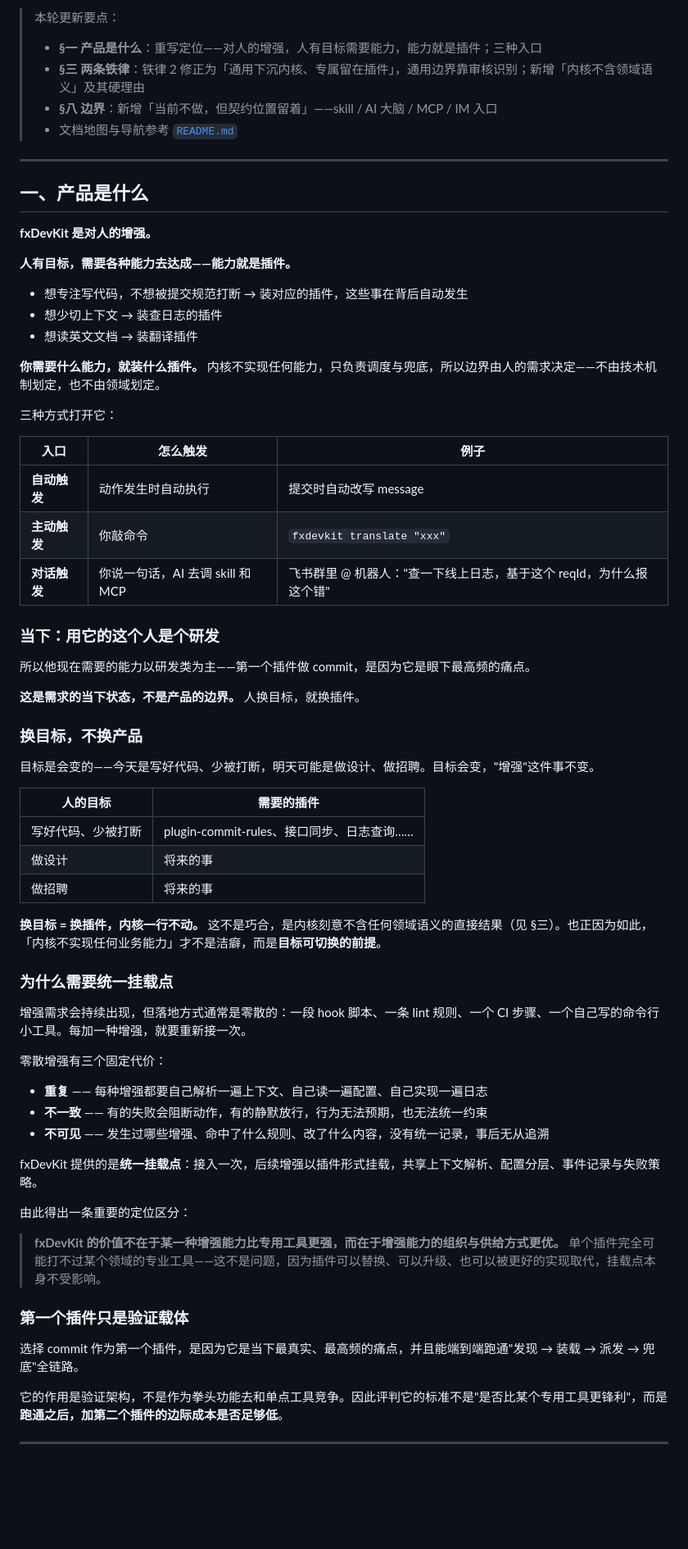
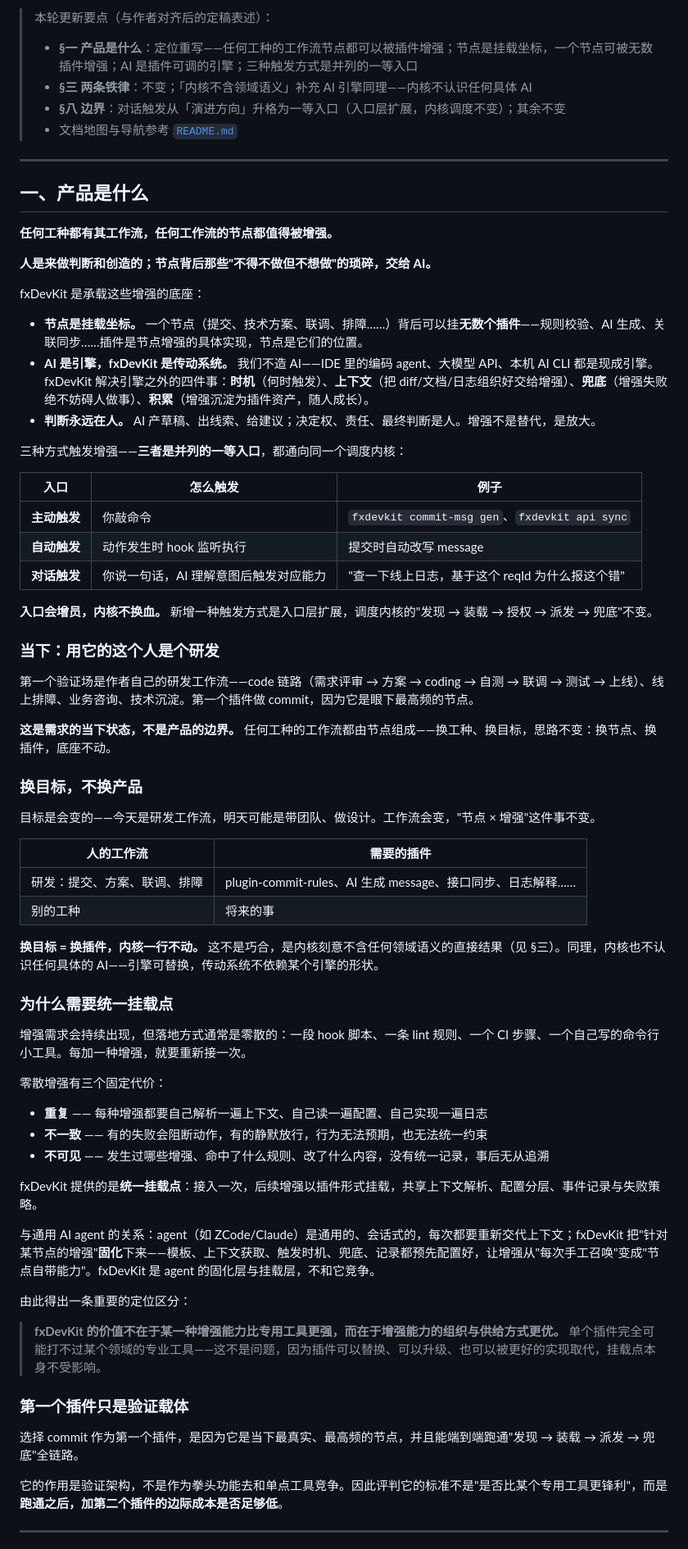
Before and after one commit to AFlymamba/FocusDevKit, a Markdown page: docs/00-产品定义.md, the part around one of its changes. Shown at 82% size. Rendered like a GitHub page; blank space fills up the shorter version.

```diff
--- a/docs/00-产品定义.md
+++ b/docs/00-产品定义.md
@@ -5,49 +5,50 @@
 
-> 本轮更新要点：
-> - **§一 产品是什么**：重写定位——对人的增强，人有目标需要能力，能力就是插件；三种入口
-> - **§三 两条铁律**：铁律 2 修正为「通用下沉内核、专属留在插件」，通用边界靠审核识别；新增「内核不含领域语义」及其硬理由
-> - **§八 边界**：新增「当前不做，但契约位置留着」——skill / AI 大脑 / MCP / IM 入口
+> 本轮更新要点（与作者对齐后的定稿表述）：
+> - **§一 产品是什么**：定位重写——任何工种的工作流节点都可以被插件增强；节点是挂载坐标，一个节点可被无数插件增强；AI 是插件可调的引擎；三种触发方式是并列的一等入口
+> - **§三 两条铁律**：不变；「内核不含领域语义」补充 AI 引擎同理——内核不认识任何具体 AI
+> - **§八 边界**：对话触发从「演进方向」升格为一等入口（入口层扩展，内核调度不变）；其余不变
 > - 文档地图与导航参考 [`README.md`](../README.md)
 
 ---
 
 ## 一、产品是什么
 
-**fxDevKit 是对人的增强。**
+**任何工种都有其工作流，任何工作流的节点都值得被增强。**
 
-**人有目标，需要各种能力去达成——能力就是插件。**
+**人是来做判断和创造的；节点背后那些"不得不做但不想做"的琐碎，交给 AI。**
 
-- 想专注写代码，不想被提交规范打断 → 装对应的插件，这些事在背后自动发生
-- 想少切上下文 → 装查日志的插件
-- 想读英文文档 → 装翻译插件
+fxDevKit 是承载这些增强的底座：
 
-**你需要什么能力，就装什么插件。** 内核不实现任何能力，只负责调度与兜底，所以边界由人的需求决定——不由技术机制划定，也不由领域划定。
+- **节点是挂载坐标。** 一个节点（提交、技术方案、联调、排障……）背后可以挂**无数个插件**——规则校验、AI 生成、关联同步……插件是节点增强的具体实现，节点是它们的位置。
+- **AI 是引擎，fxDevKit 是传动系统。** 我们不造 AI——IDE 里的编码 agent、大模型 API、本机 AI CLI 都是现成引擎。fxDevKit 解决引擎之外的四件事：**时机**（何时触发）、**上下文**（把 diff/文档/日志组织好交给增强）、**兜底**（增强失败绝不妨碍人做事）、**积累**（增强沉淀为插件资产，随人成长）。
+- **判断永远在人。** AI 产草稿、出线索、给建议；决定权、责任、最终判断是人。增强不是替代，是放大。
 
-三种方式打开它：
+三种方式触发增强——**三者是并列的一等入口**，都通向同一个调度内核：
 
 | 入口 | 怎么触发 | 例子 |
 |---|---|---|
-| **自动触发** | 动作发生时自动执行 | 提交时自动改写 message |
-| **主动触发** | 你敲命令 | `fxdevkit translate "xxx"` |
-| **对话触发** | 你说一句话，AI 去调 skill 和 MCP | 飞书群里 @ 机器人："查一下线上日志，基于这个 reqId，为什么报这个错" |
+| **主动触发** | 你敲命令 | `fxdevkit commit-msg gen`、`fxdevkit api sync` |
+| **自动触发** | 动作发生时 hook 监听执行 | 提交时自动改写 message |
+| **对话触发** | 你说一句话，AI 理解意图后触发对应能力 | "查一下线上日志，基于这个 reqId 为什么报这个错" |
+
+**入口会增员，内核不换血。** 新增一种触发方式是入口层扩展，调度内核的"发现 → 装载 → 授权 → 派发 → 兜底"不变。
 
 ### 当下：用它的这个人是个研发
 
-所以他现在需要的能力以研发类为主——第一个插件做 commit，是因为它是眼下最高频的痛点。
+第一个验证场是作者自己的研发工作流——code 链路（需求评审 → 方案 → coding → 自测 → 联调 → 测试 → 上线）、线上排障、业务咨询、技术沉淀。第一个插件做 commit，因为它是眼下最高频的节点。
 
-**这是需求的当下状态，不是产品的边界。** 人换目标，就换插件。
+**这是需求的当下状态，不是产品的边界。** 任何工种的工作流都由节点组成——换工种、换目标，思路不变：换节点、换插件，底座不动。
 
 ### 换目标，不换产品
 
-目标是会变的——今天是写好代码、少被打断，明天可能是做设计、做招聘。目标会变，"增强"这件事不变。
+目标是会变的——今天是研发工作流，明天可能是带团队、做设计。工作流会变，"节点 × 增强"这件事不变。
 
-| 人的目标 | 需要的插件 |
+| 人的工作流 | 需要的插件 |
 |---|---|
-| 写好代码、少被打断 | plugin-commit-rules、接口同步、日志查询…… |
-| 做设计 | 将来的事 |
-| 做招聘 | 将来的事 |
+| 研发：提交、方案、联调、排障 | plugin-commit-rules、AI 生成 message、接口同步、日志解释…… |
+| 别的工种 | 将来的事 |
 
-**换目标 = 换插件，内核一行不动。** 这不是巧合，是内核刻意不含任何领域语义的直接结果（见 §三）。也正因为如此，「内核不实现任何业务能力」才不是洁癖，而是**目标可切换的前提**。
+**换目标 = 换插件，内核一行不动。** 这不是巧合，是内核刻意不含任何领域语义的直接结果（见 §三）。同理，内核也不认识任何具体的 AI——引擎可替换，传动系统不依赖某个引擎的形状。
 
 ### 为什么需要统一挂载点
 
@@ -61,13 +62,15 @@
 
 fxDevKit 提供的是**统一挂载点**：接入一次，后续增强以插件形式挂载，共享上下文解析、配置分层、事件记录与失败策略。
 
+与通用 AI agent 的关系：agent（如 ZCode/Claude）是通用的、会话式的，每次都要重新交代上下文；fxDevKit 把"针对某节点的增强"**固化**下来——模板、上下文获取、触发时机、兜底、记录都预先配置好，让增强从"每次手工召唤"变成"节点自带能力"。fxDevKit 是 agent 的固化层与挂载层，不和它竞争。
+
 由此得出一条重要的定位区分：
 
 > **fxDevKit 的价值不在于某一种增强能力比专用工具更强，而在于增强能力的组织与供给方式更优。** 单个插件完全可能打不过某个领域的专业工具——这不是问题，因为插件可以替换、可以升级、也可以被更好的实现取代，挂载点本身不受影响。
 
 ### 第一个插件只是验证载体
 
-选择 commit 作为第一个插件，是因为它是当下最真实、最高频的痛点，并且能端到端跑通"发现 → 装载 → 派发 → 兜底"全链路。
+选择 commit 作为第一个插件，是因为它是当下最真实、最高频的节点，并且能端到端跑通"发现 → 装载 → 派发 → 兜底"全链路。
 
 它的作用是验证架构，不是作为拳头功能去和单点工具竞争。因此评判它的标准不是"是否比某个专用工具更锋利"，而是**跑通之后，加第二个插件的边际成本是否足够低**。
 
```
Also changed, not shown: other parts of docs/00-产品定义.md (+11 -5 lines), README.md (+8 -8 lines), docs/架构设计.md (+21 -23 lines).
